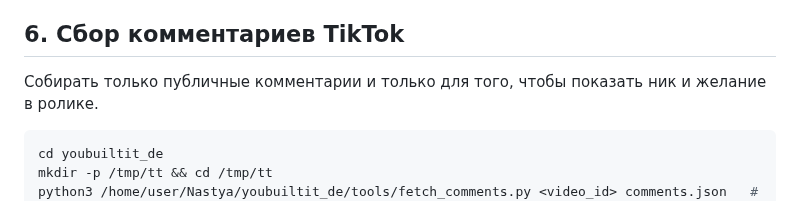
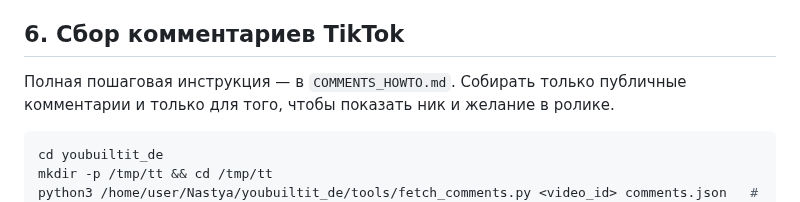
Before and after one commit to nsumn/Nastya, a Markdown page: youbuiltit_de/CATS.md, the part around the change. Rendered like a GitHub page.

````diff
--- a/youbuiltit_de/CATS.md
+++ b/youbuiltit_de/CATS.md
@@ -186,6 +186,7 @@
 - Хук не должен быть вялым: первая секунда сразу цепляет (грусть, цифра, конфликт).
 
 ## 6. Сбор комментариев TikTok
+Полная пошаговая инструкция — в `COMMENTS_HOWTO.md`.
 Собирать только публичные комментарии и только для того, чтобы показать ник и желание в ролике.
 
 ```bash
````
Also changed, not shown: youbuiltit_de/COMMENTS_HOWTO.md (added, +74 -0 lines).
